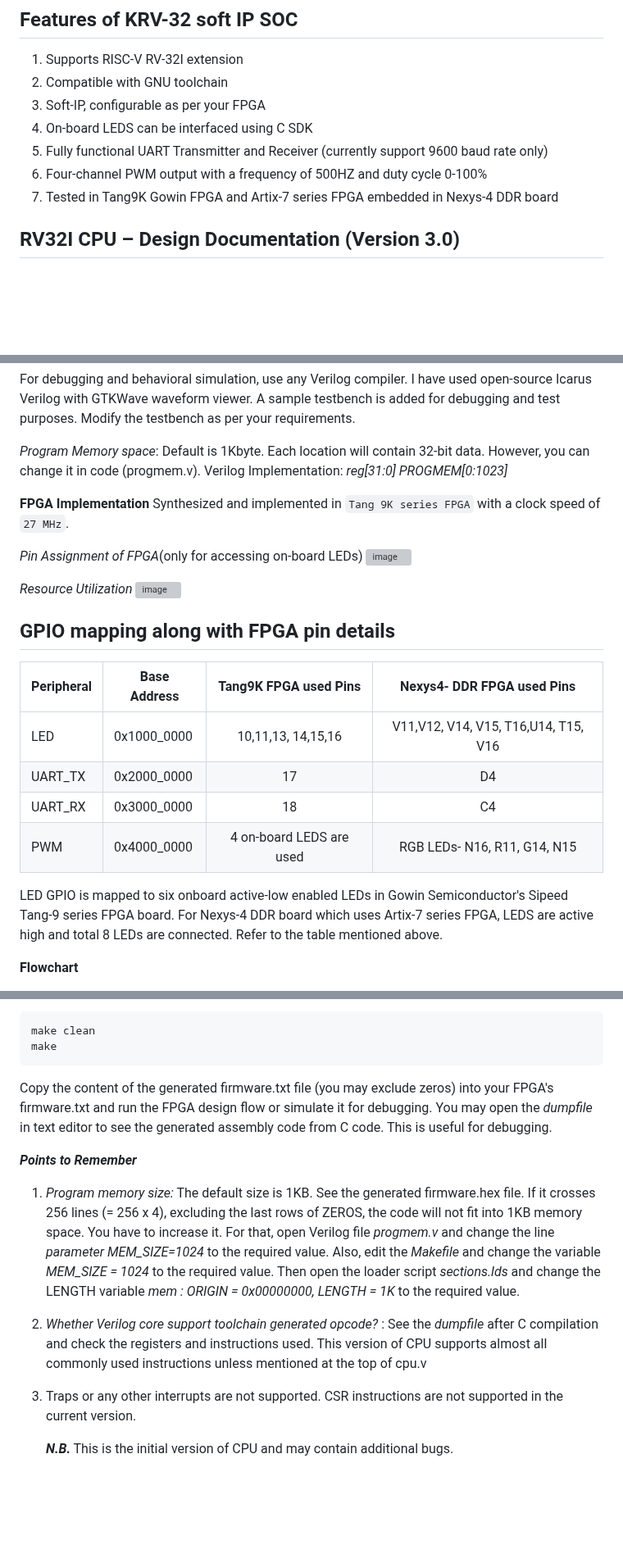
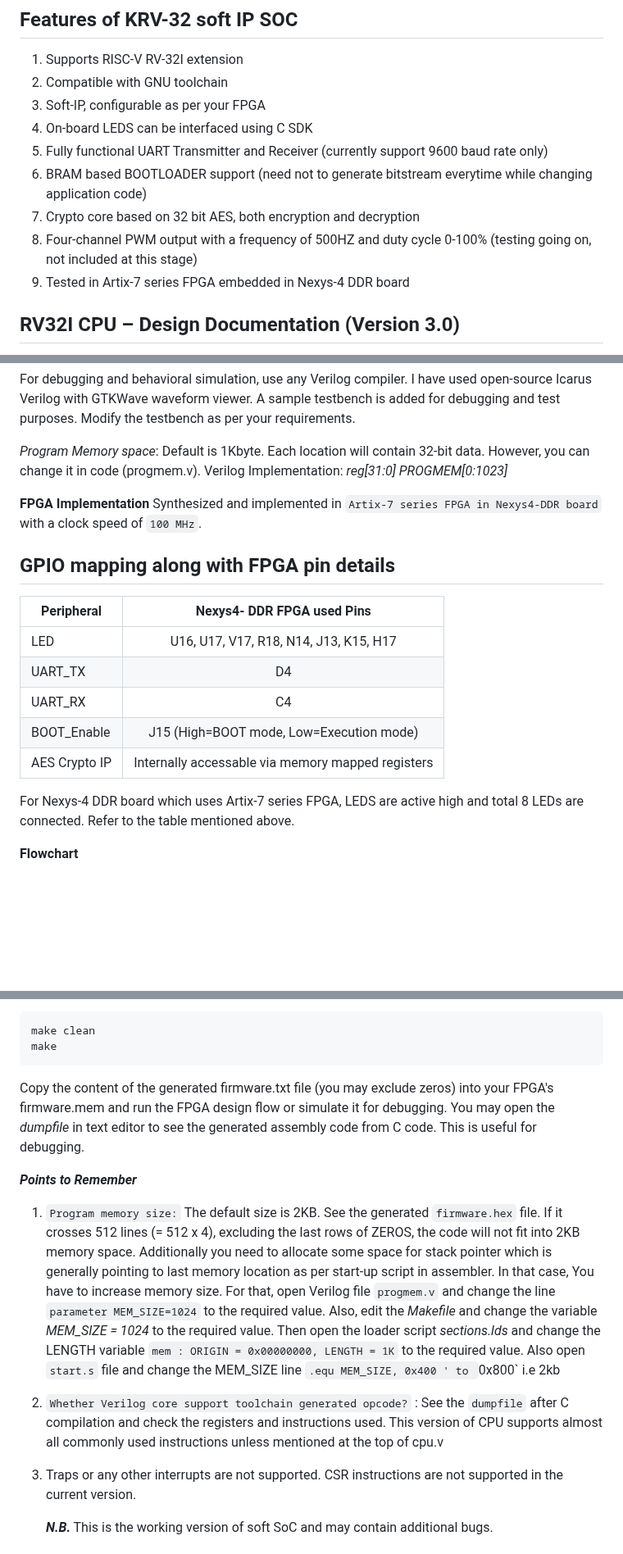
Before and after one commit to charlie2951/krv32, a Markdown page: README.md, 3 parts joined by grey strips. Shown at 82% size. Rendered like a GitHub page; blank space fills up the shorter version; grey boxes are pictures that could not be loaded.

````diff
--- a/README.md
+++ b/README.md
@@ -8,8 +8,10 @@ The main objective of this project is to prototype a RISC-V 32-bit CPU with an *
 3. Soft-IP, configurable as per your FPGA
 4. On-board LEDS can be interfaced using C SDK
 5. Fully functional UART Transmitter and Receiver (currently support 9600 baud rate only)
-6. Four-channel PWM output with a frequency of 500HZ and duty cycle 0-100%
-7. Tested in Tang9K Gowin FPGA and Artix-7 series FPGA embedded in Nexys-4 DDR board
+6. BRAM based BOOTLOADER support (need not to generate bitstream everytime while changing application code)
+7. Crypto core based on 32 bit AES, both encryption and decryption
+8. Four-channel PWM output with a frequency of 500HZ and duty cycle 0-100% (testing going on, not included at this stage)
+9. Tested in Artix-7 series FPGA embedded in Nexys-4 DDR board
    <p></p>
 
 ## RV32I CPU – Design Documentation (Version 3.0)
@@ -210,26 +212,21 @@ For debugging and behavioral simulation, use any Verilog compiler. I have used o
 *Program Memory space*: Default is 1Kbyte. Each location will contain 32-bit data. However, you can change it in code (progmem.v). Verilog Implementation: *reg[31:0] PROGMEM[0:1023]* <p>
 
  **FPGA Implementation**
-Synthesized and implemented in `Tang 9K series FPGA` with a clock speed of `27 MHz`. <p>
-
-*Pin Assignment of FPGA*(only for accessing on-board LEDs)
-![image](https://github.com/user-attachments/assets/b1e995d8-2de4-4b03-b7cc-a8b9e1b279ee)
-
-
-*Resource Utilization*
-![image](https://github.com/user-attachments/assets/69265fbb-0129-404b-a391-1bc28b14e25f) <p>
+Synthesized and implemented in `Artix-7 series FPGA in Nexys4-DDR board` with a clock speed of `100 MHz`. <p>
 
 ## GPIO mapping along with FPGA pin details
 
-| Peripheral | Base Address |   Tang9K FPGA used Pins   |      Nexys4- DDR FPGA used Pins      |
-|------------|--------------|:-------------------------:|:------------------------------------:|
-| LED        |  0x1000_0000 |     10,11,13, 14,15,16    | V11,V12, V14, V15, T16,U14, T15, V16 |
-| UART_TX    |  0x2000_0000 |             17            |                  D4                  |
-| UART_RX    |  0x3000_0000 |             18            |                  C4                  |
-| PWM        |  0x4000_0000 | 4 on-board LEDS  are used |     RGB LEDs- N16, R11, G14, N15     |
+| Peripheral | Nexys4- DDR FPGA used Pins      |
+|------------|:------------------------------------:|
+| LED        |  U16, U17, V17, R18, N14, J13, K15, H17  |
+| UART_TX    |  D4                  |
+| UART_RX    |  C4                  |
+| BOOT_Enable| J15 (High=BOOT mode, Low=Execution mode)|
+|AES Crypto IP| Internally accessable via memory mapped registers|
+
 
 <p>
-LED GPIO  is mapped to six onboard active-low enabled LEDs in Gowin Semiconductor's Sipeed Tang-9 series FPGA board. For Nexys-4 DDR board which uses Artix-7 series FPGA, LEDS are active high and total 8 LEDs are connected. Refer to the table mentioned above. <p>
+For Nexys-4 DDR board which uses Artix-7 series FPGA, LEDS are active high and total 8 LEDs are connected. Refer to the table mentioned above. <p>
 
 **Flowchart** <p>
 The CPU is implemented in a straightforward way by keeping the code simple and understandable. Further optimization may be done to save hardware resources and speed. In this implementation, a multi-clock cycle is required to execute a single instruction. Currently, the R-type (ADD, SUB, AND, OR etc) and Immediate instructions (I-type) instructions (ADDI, ANDI, ORI, etc) consume 5 clock cycles, Load and store type instructions take 9 cycles, Branch and Jump instructions take 3 cycles, and others (LUI, AUIPC) take 4 cycles. Pipelining may be implemented in the future to speed up the execution. <p>
@@ -320,11 +317,11 @@ A dedicated makefile is provided (inside testcase located at (testcase/RISCV_GCC
 make clean
 make
 ```
-Copy the content of the generated firmware.txt file (you may exclude zeros) into your FPGA's firmware.txt and run the FPGA design flow or simulate it for debugging. You may open the *dumpfile* in text editor to see the generated assembly code from C code. This is useful for debugging. <p>
+Copy the content of the generated firmware.txt file (you may exclude zeros) into your FPGA's firmware.mem and run the FPGA design flow or simulate it for debugging. You may open the *dumpfile* in text editor to see the generated assembly code from C code. This is useful for debugging. <p>
 
 ***Points to Remember*** <p>
-1. *Program memory size:* The default size is 1KB. See the generated firmware.hex file. If it crosses 256 lines (= 256 x 4), excluding the last rows of ZEROS, the code will not fit into 1KB memory space. You have to increase it. For that, open Verilog file *progmem.v* and change the line *parameter MEM_SIZE=1024* to the required value. Also, edit the *Makefile* and change the variable *MEM_SIZE = 1024* to the required value. Then open the loader script *sections.lds* and change the LENGTH variable *mem : ORIGIN = 0x00000000, LENGTH = 1K* to the required value. <p>
-2. *Whether Verilog core support toolchain generated opcode?* :  See the *dumpfile* after C compilation and check the registers and instructions used. This version of CPU supports almost all commonly used instructions unless mentioned at the top of cpu.v <p>
+1. `Program memory size:` The default size is 2KB. See the generated `firmware.hex` file. If it crosses 512 lines (= 512 x 4), excluding the last rows of ZEROS, the code will not fit into 2KB memory space. Additionally you need to allocate some space for stack pointer which is generally pointing to last memory location as per start-up script in assembler. In that case, You have to increase memory size. For that, open Verilog file `progmem.v` and change the line `parameter MEM_SIZE=1024` to the required value. Also, edit the *Makefile* and change the variable *MEM_SIZE = 1024* to the required value. Then open the loader script *sections.lds* and change the LENGTH variable `mem : ORIGIN = 0x00000000, LENGTH = 1K` to the required value. Also open `start.s` file and change the MEM_SIZE line `.equ MEM_SIZE, 0x400 ' to `0x800` i.e 2kb <p>
+2. `Whether Verilog core support toolchain generated opcode?` :  See the `dumpfile` after C compilation and check the registers and instructions used. This version of CPU supports almost all commonly used instructions unless mentioned at the top of cpu.v <p>
 3. Traps or any other interrupts are not supported. CSR instructions are not supported in the current version. <p>
-***N.B.*** This is the initial version of CPU and may contain additional bugs. <p>
+***N.B.*** This is the working version of soft SoC and may contain additional bugs. <p>
 
````
Also changed, not shown: other parts of README.md (+3 -4 lines).
